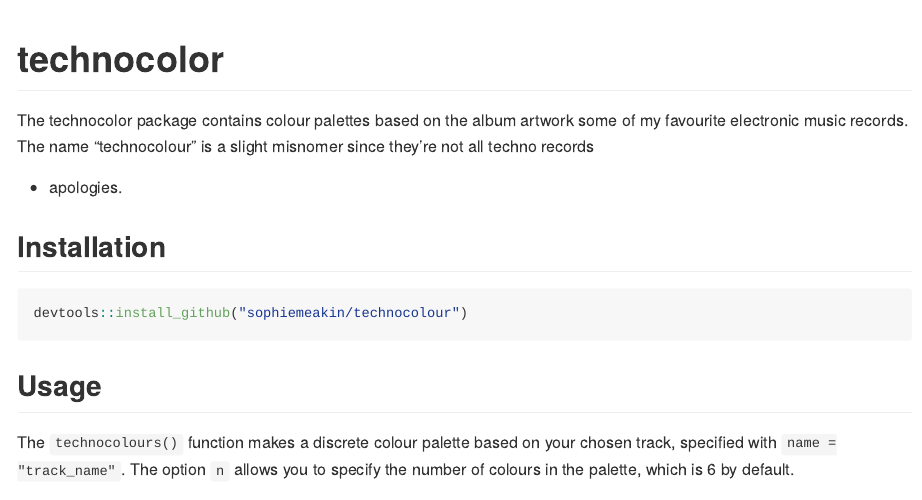
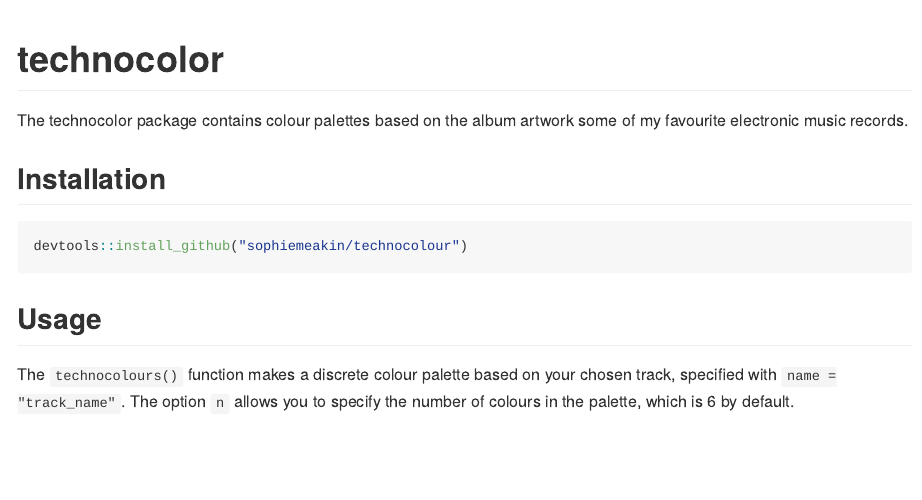
Before and after one commit to sophiemeakin/technocolour, an R Markdown document (README.Rmd): the page in a window 1100 px wide, from its top. The pictures show the output file README.md that the author committed with the source, drawn offline in the style of GitHub.

Commit message:
Update README
* remove second sentence

```diff
--- a/README.Rmd
+++ b/README.Rmd
@@ -19,7 +19,7 @@ devtools::load_all()
 # technocolor
 
 The technocolor package contains colour palettes based on the album artwork some of my
-favourite electronic music records. The name "technocolour" is a slight misnomer since they're not all techno records - apologies.
+favourite electronic music records.
 
 ## Installation
 
```
Also changed, not shown: README.md.
